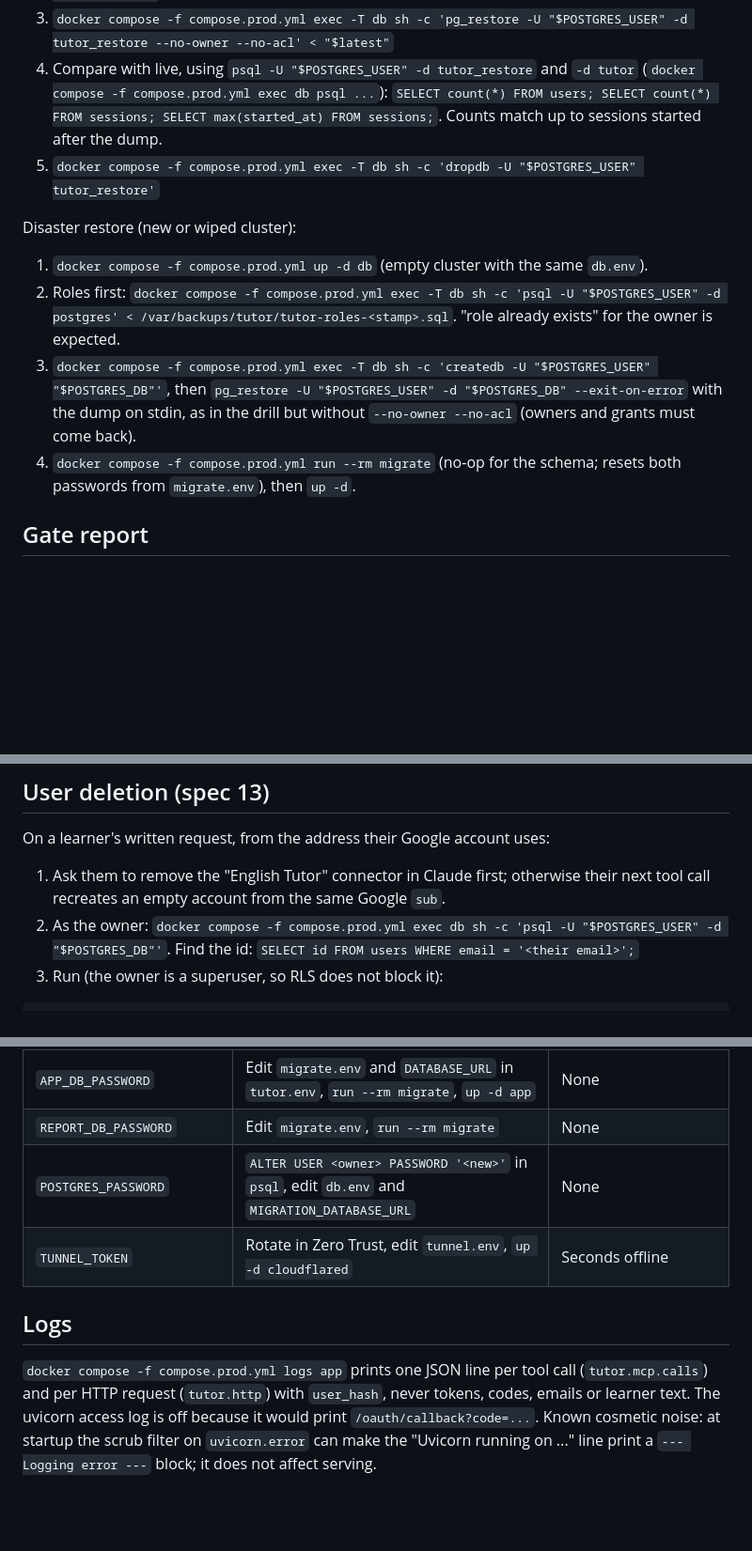
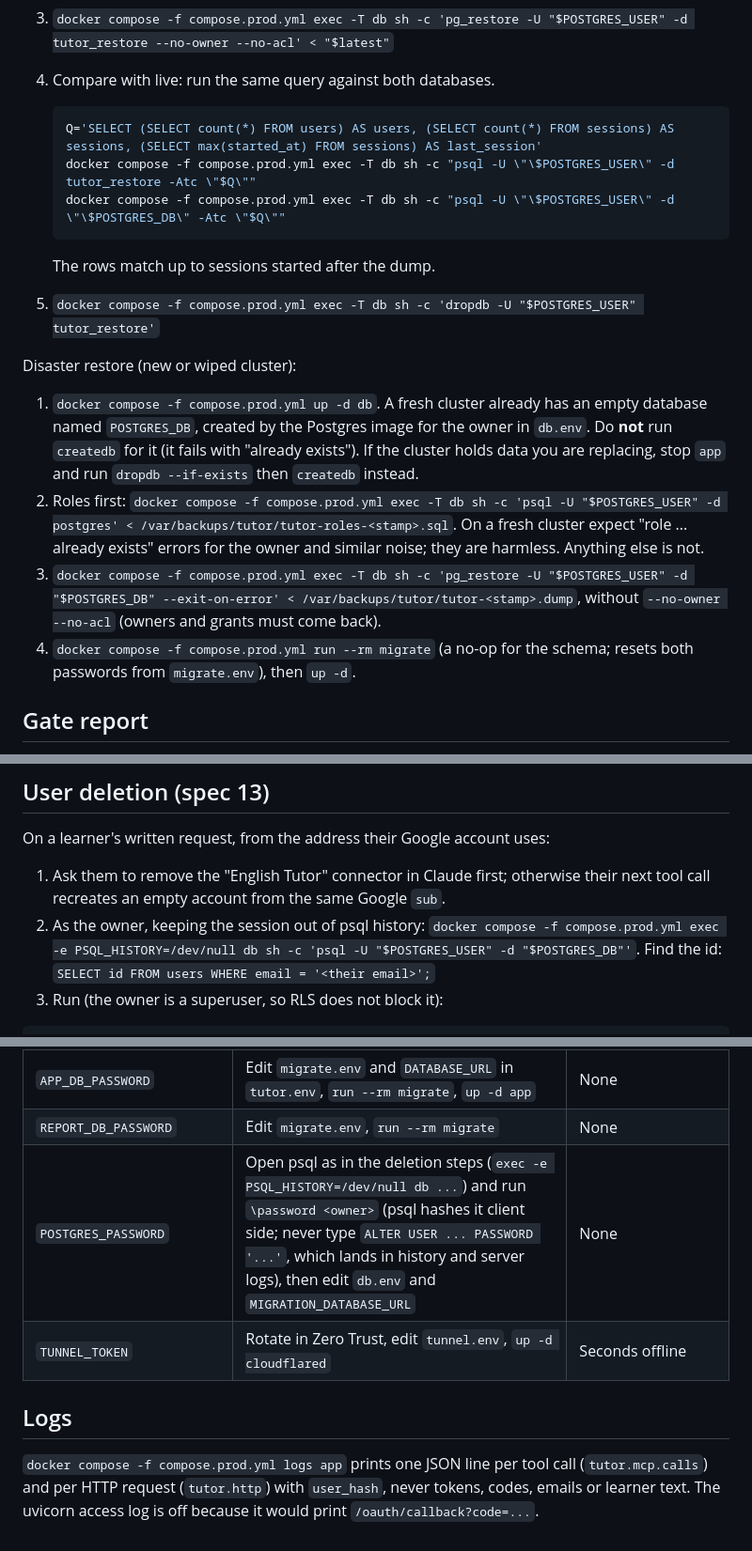
Before and after one commit to jorgetrad99/english-tutor-mcp, a Markdown page: docs/v0/runbook.md, 3 parts joined by grey strips. Shown at 94% size. GitHub-like rendering; blank space fills up the shorter version.

````diff
--- a/docs/v0/runbook.md
+++ b/docs/v0/runbook.md
@@ -113,15 +131,23 @@ Restore drill (monthly, and once before inviting testers):
 1. `latest=$(ls -1 /var/backups/tutor/tutor-2*.dump | tail -n 1)`
 2. `docker compose -f compose.prod.yml exec -T db sh -c 'createdb -U "$POSTGRES_USER" tutor_restore'`
 3. `docker compose -f compose.prod.yml exec -T db sh -c 'pg_restore -U "$POSTGRES_USER" -d tutor_restore --no-owner --no-acl' < "$latest"`
-4. Compare with live, using `psql -U "$POSTGRES_USER" -d tutor_restore` and `-d tutor` (`docker compose -f compose.prod.yml exec db psql ...`): `SELECT count(*) FROM users; SELECT count(*) FROM sessions; SELECT max(started_at) FROM sessions;`. Counts match up to sessions started after the dump.
+4. Compare with live: run the same query against both databases.
+
+   ```sh
+   Q='SELECT (SELECT count(*) FROM users) AS users, (SELECT count(*) FROM sessions) AS sessions, (SELECT max(started_at) FROM sessions) AS last_session'
+   docker compose -f compose.prod.yml exec -T db sh -c "psql -U \"\$POSTGRES_USER\" -d tutor_restore -Atc \"$Q\""
+   docker compose -f compose.prod.yml exec -T db sh -c "psql -U \"\$POSTGRES_USER\" -d \"\$POSTGRES_DB\" -Atc \"$Q\""
+   ```
+
+   The rows match up to sessions started after the dump.
 5. `docker compose -f compose.prod.yml exec -T db sh -c 'dropdb -U "$POSTGRES_USER" tutor_restore'`
 
 Disaster restore (new or wiped cluster):
 
-1. `docker compose -f compose.prod.yml up -d db` (empty cluster with the same `db.env`).
-2. Roles first: `docker compose -f compose.prod.yml exec -T db sh -c 'psql -U "$POSTGRES_USER" -d postgres' < /var/backups/tutor/tutor-roles-<stamp>.sql`. "role already exists" for the owner is expected.
-3. `docker compose -f compose.prod.yml exec -T db sh -c 'createdb -U "$POSTGRES_USER" "$POSTGRES_DB"'`, then `pg_restore -U "$POSTGRES_USER" -d "$POSTGRES_DB" --exit-on-error` with the dump on stdin, as in the drill but without `--no-owner --no-acl` (owners and grants must come back).
-4. `docker compose -f compose.prod.yml run --rm migrate` (no-op for the schema; resets both passwords from `migrate.env`), then `up -d`.
+1. `docker compose -f compose.prod.yml up -d db`. A fresh cluster already has an empty database named `POSTGRES_DB`, created by the Postgres image for the owner in `db.env`. Do **not** run `createdb` for it (it fails with "already exists"). If the cluster holds data you are replacing, stop `app` and run `dropdb --if-exists` then `createdb` instead.
+2. Roles first: `docker compose -f compose.prod.yml exec -T db sh -c 'psql -U "$POSTGRES_USER" -d postgres' < /var/backups/tutor/tutor-roles-<stamp>.sql`. On a fresh cluster expect "role ... already exists" errors for the owner and similar noise; they are harmless. Anything else is not.
+3. `docker compose -f compose.prod.yml exec -T db sh -c 'pg_restore -U "$POSTGRES_USER" -d "$POSTGRES_DB" --exit-on-error' < /var/backups/tutor/tutor-<stamp>.dump`, without `--no-owner --no-acl` (owners and grants must come back).
+4. `docker compose -f compose.prod.yml run --rm migrate` (a no-op for the schema; resets both passwords from `migrate.env`), then `up -d`.
 
 ## Gate report
 
@@ -144,7 +170,7 @@ Omit the `-v` and `--labels/--author` options if you have no labels file. On Git
 On a learner's written request, from the address their Google account uses:
 
 1. Ask them to remove the "English Tutor" connector in Claude first; otherwise their next tool call recreates an empty account from the same Google `sub`.
-2. As the owner: `docker compose -f compose.prod.yml exec db sh -c 'psql -U "$POSTGRES_USER" -d "$POSTGRES_DB"'`. Find the id: `SELECT id FROM users WHERE email = '<their email>';`
+2. As the owner, keeping the session out of psql history: `docker compose -f compose.prod.yml exec -e PSQL_HISTORY=/dev/null db sh -c 'psql -U "$POSTGRES_USER" -d "$POSTGRES_DB"'`. Find the id: `SELECT id FROM users WHERE email = '<their email>';`
 3. Run (the owner is a superuser, so RLS does not block it):
 
 ```sql
@@ -176,9 +202,9 @@ COMMIT;
 | `TUTOR_WEB_SESSION_SECRET` | New value (at least 32 characters, distinct), `up -d app` | Web sign-in secrets change; `DELETE FROM web_sessions;` ends all web sessions |
 | `APP_DB_PASSWORD` | Edit `migrate.env` and `DATABASE_URL` in `tutor.env`, `run --rm migrate`, `up -d app` | None |
 | `REPORT_DB_PASSWORD` | Edit `migrate.env`, `run --rm migrate` | None |
-| `POSTGRES_PASSWORD` | `ALTER USER <owner> PASSWORD '<new>'` in `psql`, edit `db.env` and `MIGRATION_DATABASE_URL` | None |
+| `POSTGRES_PASSWORD` | Open psql as in the deletion steps (`exec -e PSQL_HISTORY=/dev/null db ...`) and run `\password <owner>` (psql hashes it client side; never type `ALTER USER ... PASSWORD '...'`, which lands in history and server logs), then edit `db.env` and `MIGRATION_DATABASE_URL` | None |
 | `TUNNEL_TOKEN` | Rotate in Zero Trust, edit `tunnel.env`, `up -d cloudflared` | Seconds offline |
 
 ## Logs
 
-`docker compose -f compose.prod.yml logs app` prints one JSON line per tool call (`tutor.mcp.calls`) and per HTTP request (`tutor.http`) with `user_hash`, never tokens, codes, emails or learner text. The uvicorn access log is off because it would print `/oauth/callback?code=...`. Known cosmetic noise: at startup the scrub filter on `uvicorn.error` can make the "Uvicorn running on ..." line print a `--- Logging error ---` block; it does not affect serving.
+`docker compose -f compose.prod.yml logs app` prints one JSON line per tool call (`tutor.mcp.calls`) and per HTTP request (`tutor.http`) with `user_hash`, never tokens, codes, emails or learner text. The uvicorn access log is off because it would print `/oauth/callback?code=...`.
````
Also changed, not shown: other parts of docs/v0/runbook.md (+51 -33 lines).
